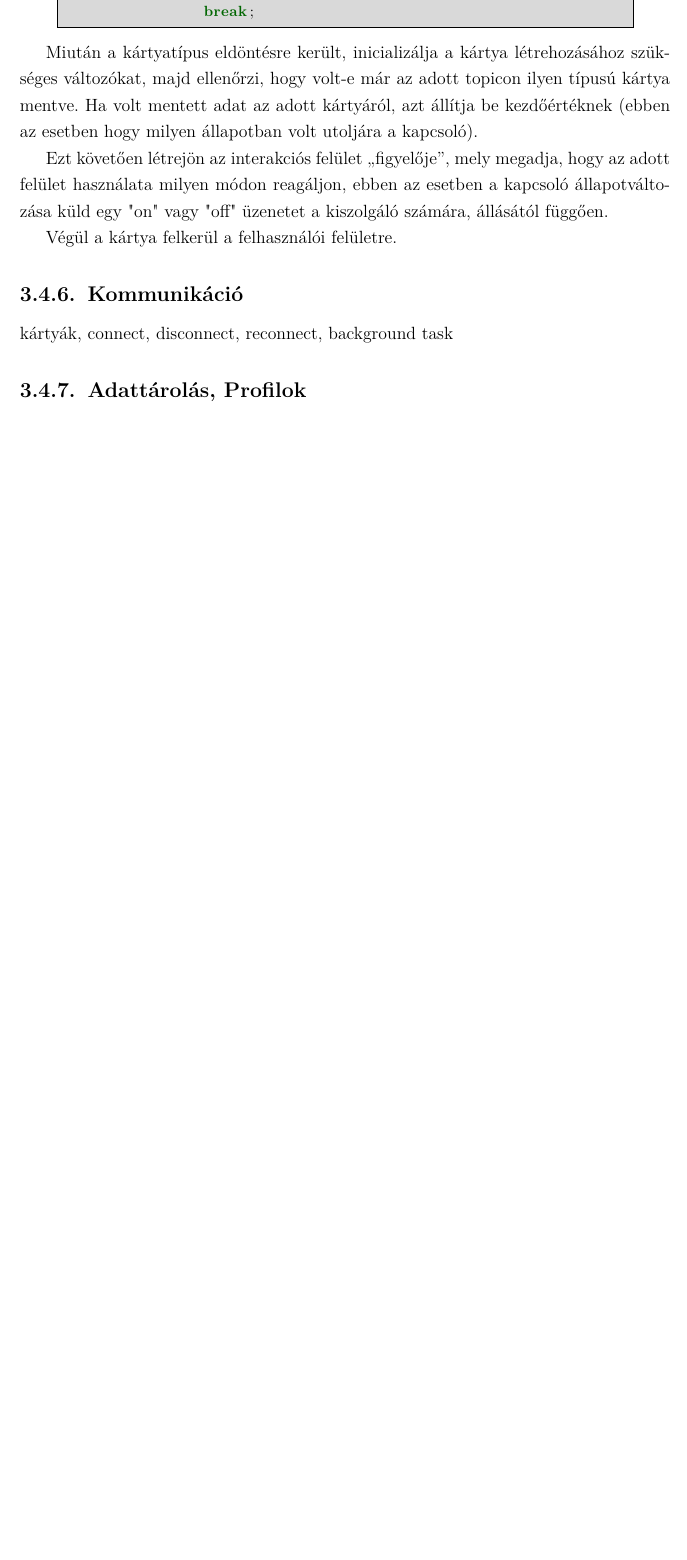
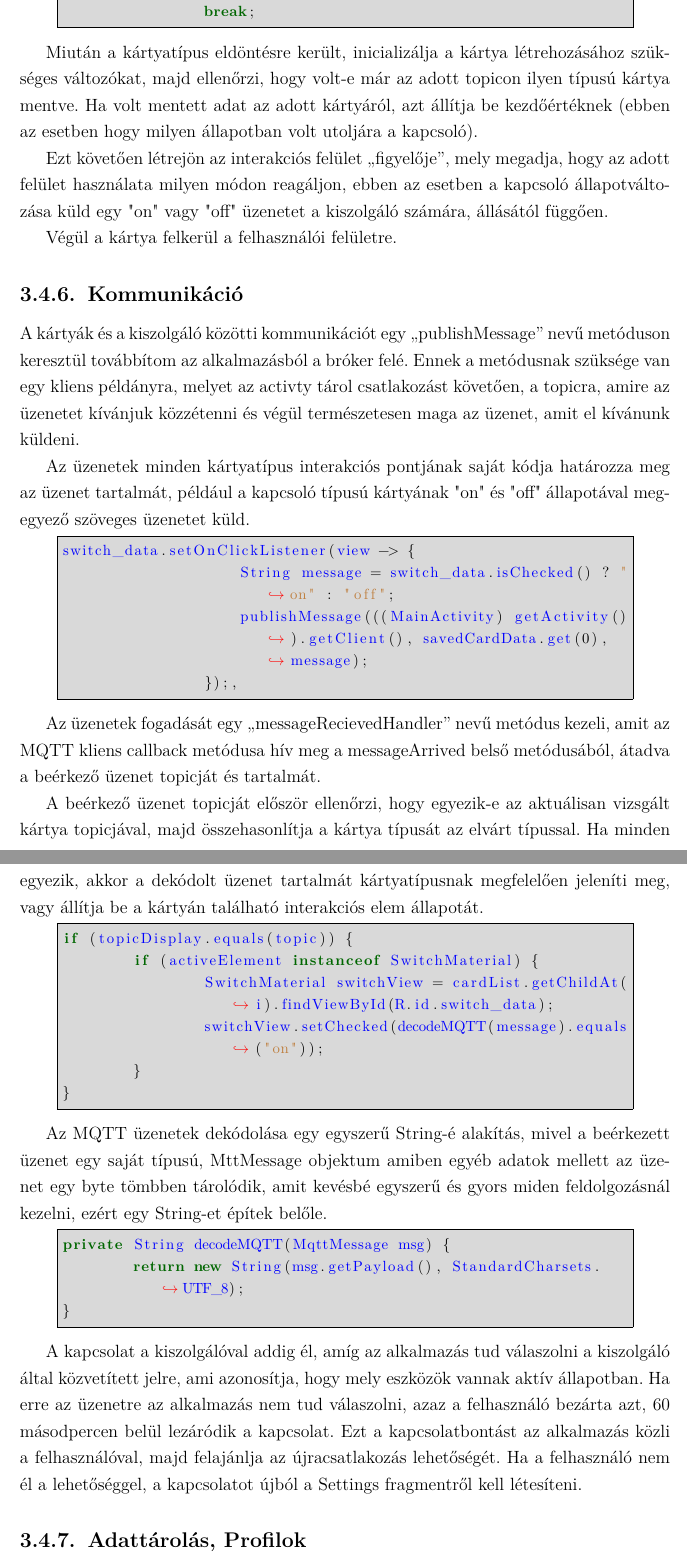
Before and after one commit to Lovasz-Akos/Szakdolgozat-FMNUMU, a LaTeX thesis (Doc/Dolgozat.tex): part of page 20 of 27 before the commit and two parts of pages 20 and 21 of 29 after it, the two joined at a grey line, cut so that both start at the same text, the shorter picture padded with empty space. Compiled offline with pdfLaTeX.

Commit message:
latex progress on chapter 3

```diff
--- a/Doc/Dolgozat.tex
+++ b/Doc/Dolgozat.tex
@@ -447,7 +447,57 @@ kiszolgáló számára, állásától függően.
 Végül a kártya felkerül a felhasználói felületre.
 
 \subsection{Kommunikáció}
-kártyák, connect, disconnect, reconnect, background task
+A kártyák és a kiszolgáló közötti kommunikációt egy ,,publishMessage'' nevű metóduson keresztül továbbítom
+az alkalmazásból a bróker felé. Ennek a metódusnak szüksége van egy kliens példányra, melyet az activty tárol
+csatlakozást követően, a topicra, amire az üzenetet kívánjuk közzétenni és végül természetesen maga az üzenet, amit
+el kívánunk küldeni.
+
+Az üzenetek minden kártyatípus interakciós pontjának saját kódja határozza meg az üzenet tartalmát, például
+a kapcsoló típusú kártyának "on" és "off" állapotával megegyező szöveges üzenetet küld.
+
+\lstset{language=Java}
+\begin{lstlisting}[frame=single]
+switch_data.setOnClickListener(view -> {
+                    String message = switch_data.isChecked() ? "on" : "off";
+                    publishMessage(((MainActivity) getActivity()).getClient(), savedCardData.get(0), message);
+                });,
+\end{lstlisting}
+
+Az üzenetek fogadását egy ,,messageRecievedHandler'' nevű metódus kezeli, amit az MQTT kliens callback metódusa
+hív meg a messageArrived belső metódusából, átadva a beérkező üzenet topicját és tartalmát.
+
+A beérkező üzenet topicját először ellenőrzi, hogy egyezik-e az aktuálisan vizsgált kártya topicjával, majd
+összehasonlítja a kártya típusát az elvárt típussal. Ha minden egyezik, akkor a dekódolt üzenet tartalmát
+kártyatípusnak megfelelően jeleníti meg, vagy állítja be a kártyán található interakciós elem állapotát.
+
+\lstset{language=Java}
+\begin{lstlisting}[frame=single]
+if (topicDisplay.equals(topic)) {
+	if (activeElement instanceof SwitchMaterial) {
+		SwitchMaterial switchView = cardList.getChildAt(i).findViewById(R.id.switch_data);
+		switchView.setChecked(decodeMQTT(message).equals("on"));
+	}
+}
+\end{lstlisting}
+
+Az MQTT üzenetek dekódolása egy egyszerű String-é alakítás, mivel a beérkezett üzenet egy saját típusú, MttMessage
+objektum amiben egyéb adatok mellett az üzenet egy byte tömbben tárolódik, amit kevésbé egyszerű és gyors miden
+feldolgozásnál kezelni, ezért egy String-et építek belőle.
+
+\lstset{language=Java}
+\begin{lstlisting}[frame=single]
+private String decodeMQTT(MqttMessage msg) {
+	return new String(msg.getPayload(), StandardCharsets.UTF_8);
+}
+
+\end{lstlisting}
+
+A kapcsolat a kiszolgálóval addig él, amíg az alkalmazás tud válaszolni a kiszolgáló által közvetített jelre,
+ami azonosítja, hogy mely eszközök vannak aktív állapotban. Ha erre az üzenetre az alkalmazás nem tud válaszolni,
+azaz a felhasználó bezárta azt, 60 másodpercen belül lezáródik a kapcsolat. Ezt a kapcsolatbontást az alkalmazás
+közli a felhasználóval, majd felajánlja az újracsatlakozás lehetőségét. Ha a felhasználó nem él a lehetőséggel,
+a kapcsolatot újból a Settings fragmentről kell létesíteni.
+
 \subsection{Adattárolás, Profilok}
 A kártyaadatok profilonkénti tárolása egy szöveges fájba való kiírással oldottam meg, olyan formátumban, hogy a fájl
 neve a felhasználói profil megadott neve, a tartalma pedig minden kártya amit a felhasználó létrehozott, a következő
```
Also changed, not shown: Doc/Dolgozat.pdf, 5 other files.
